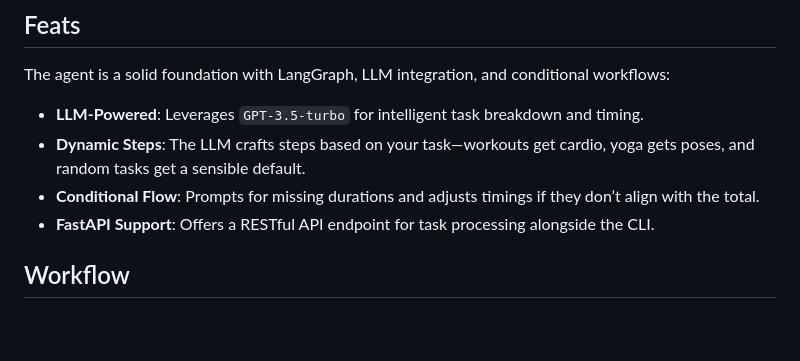
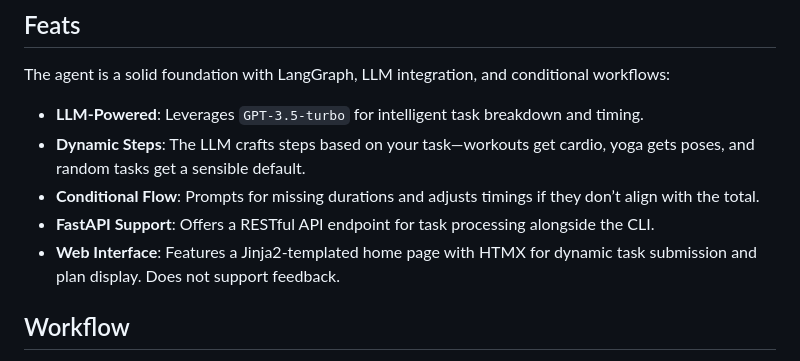
Before and after one commit to charlesaraya/WorkoutPlanner, a Markdown page: README.md, the part around the change. Drawn GitHub-style; blank space fills up the shorter version.

Commit message:
doc: doc web interface feat

```diff
--- a/README.md
+++ b/README.md
@@ -7,6 +7,7 @@ The agent is a solid foundation with LangGraph, LLM integration, and conditional
 * **Dynamic Steps**: The LLM crafts steps based on your task—workouts get cardio, yoga gets poses, and random tasks get a sensible default.
 * **Conditional Flow**: Prompts for missing durations and adjusts timings if they don’t align with the total.
 * **FastAPI Support**: Offers a RESTful API endpoint for task processing alongside the CLI.
+* **Web Interface**: Features a Jinja2-templated home page with HTMX for dynamic task submission and plan display. Does not support feedback.
 
 ## Workflow
 * **Input**: You throw in a task (e.g., "Plan a 1-hour workout session"), and the agent uses the LLM to extract the task type (e.g. "workout", "yoga session", "boxing", etc.) and total time (60 minutes).
```
